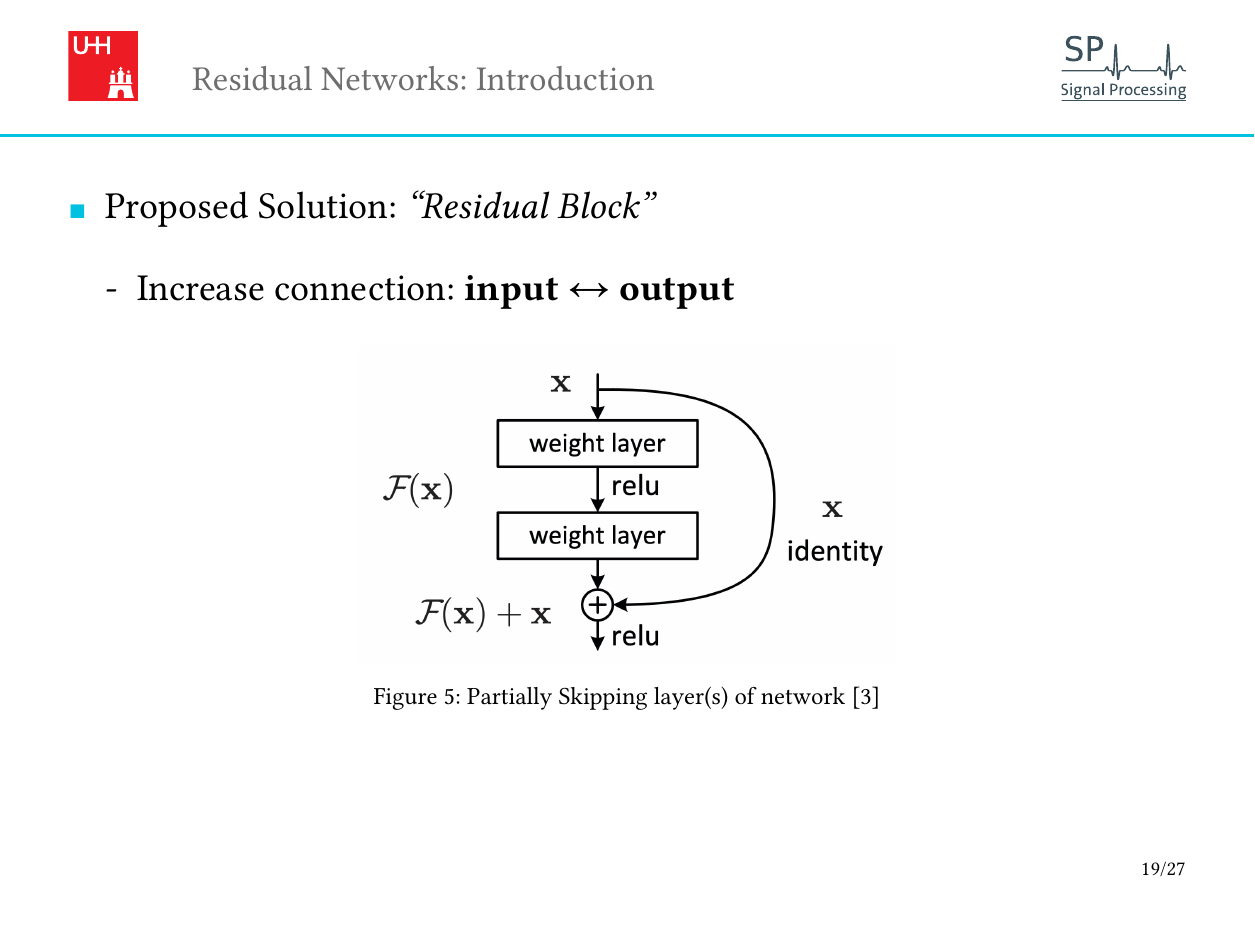
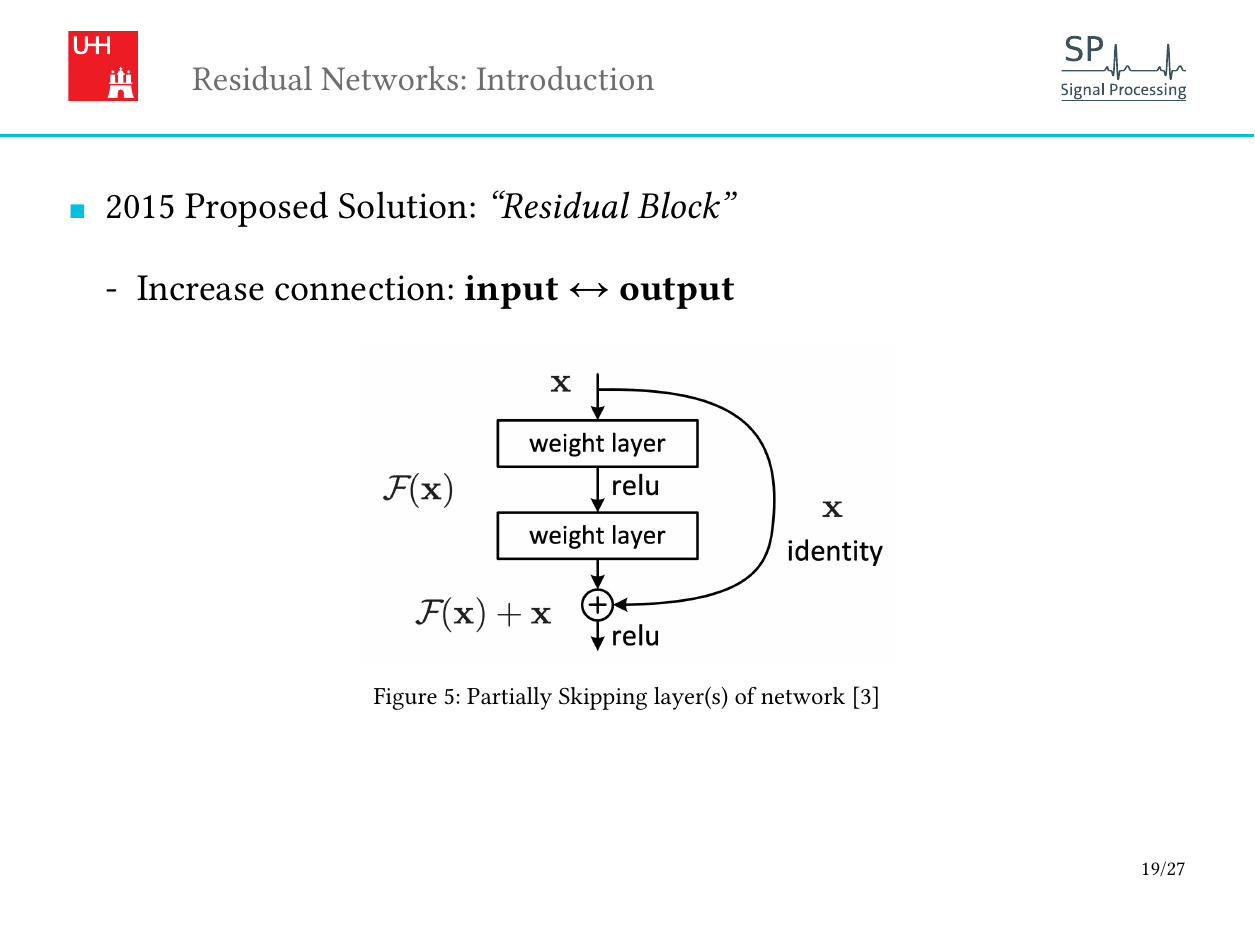
Before and after one commit to m4r1vs/DLAP-Slides, a Typst document (slides.typ): page 19 of 27. Compiled offline with Typst 0.15; a missing font is replaced by an installed copy or a similar font.

Commit message:
feat(resnet): add year of paper to slide

```diff
--- a/slides.typ
+++ b/slides.typ
@@ -136,7 +136,7 @@ Disadvantages:
 #pagebreak()
 #set page(header: template.page-header("Residual Networks: Introduction"))
 
-- Proposed Solution: _"Residual Block"_
+- 2015 Proposed Solution: _"Residual Block"_
   - Increase connection: *input* #sym.arrow.l.r *output*
 #figure(
   image("assets/resnet-block.jpg", height: 50%),
```
